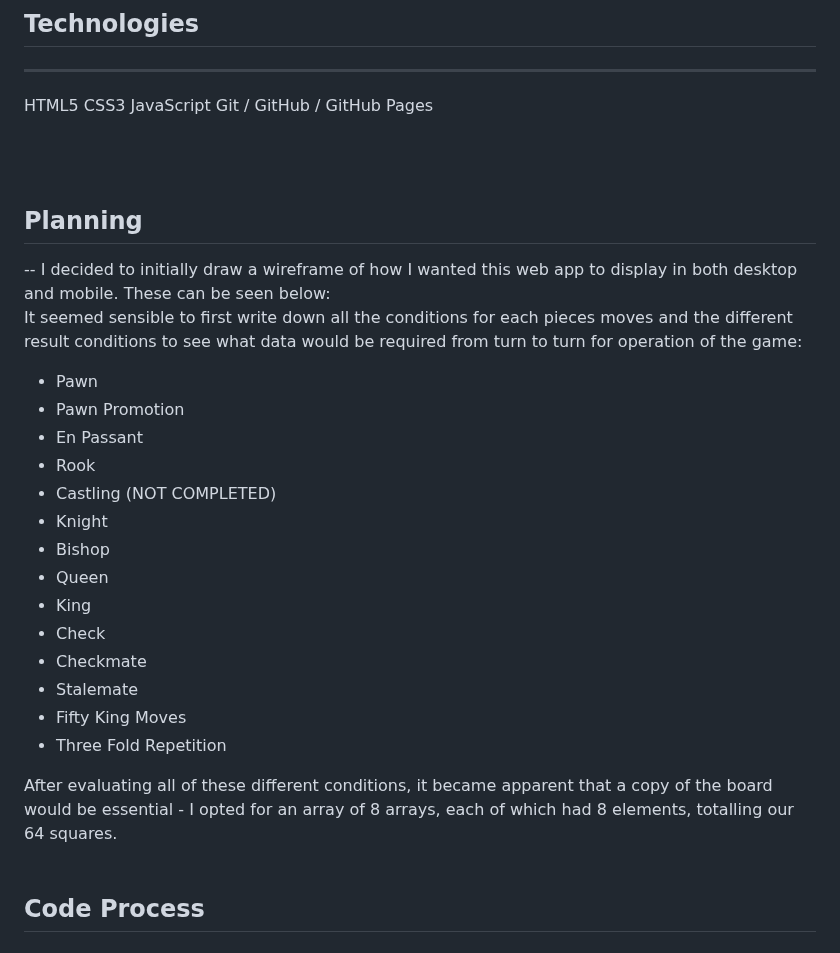
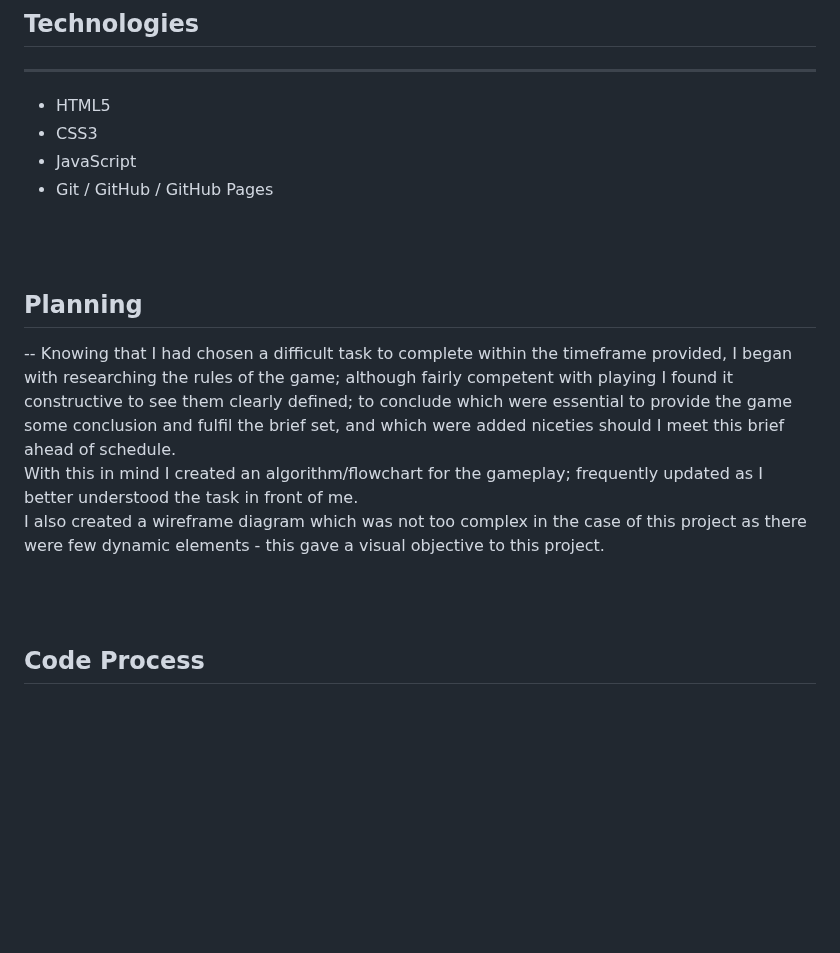
Before and after one commit to ryangcooper96/SEI-Mod01-jchess, a Markdown page: readme.md, the part around one of its changes. GitHub-like rendering; blank space fills up the shorter version.

Commit message:
ReadMe adjusted formatting

```diff
--- a/readme.md
+++ b/readme.md
@@ -47,35 +31,22 @@ Your app must:
 ## Technologies
 ---
-HTML5
-CSS3
-JavaScript
-Git / GitHub / GitHub Pages
+- HTML5
+- CSS3
+- JavaScript
+- Git / GitHub / GitHub Pages
 
 <br>
 <br>
 
 ## Planning
 --
-I decided to initially draw a wireframe of how I wanted this web app to display in both desktop and mobile. These can be seen below:
+Knowing that I had chosen a difficult task to complete within the timeframe provided,  I began with researching the rules of the game; although fairly competent with playing I found it constructive to see them clearly defined; to conclude which were essential to provide the game some conclusion and fulfil the brief set, and which were added niceties should I meet this brief ahead of schedule.
 <br>
-It seemed sensible to first write down all the conditions for each pieces moves and the different result conditions to see what data would be required from turn to turn for operation of the game:
+With this in mind I created an algorithm/flowchart for the gameplay; frequently updated as I better understood the task in front of me.
+<br>
+I also created a wireframe diagram which was not too complex in the case of this project as there were few dynamic elements - this gave a visual objective to this project.
+<br>
 
-- Pawn
-- Pawn Promotion
-- En Passant
-- Rook
-- Castling (NOT COMPLETED)
-- Knight
-- Bishop
-- Queen
-- King
-- Check
-- Checkmate
-- Stalemate
-- Fifty King Moves
-- Three Fold Repetition
-
-After evaluating all of these different conditions, it became apparent that a copy of the board would be essential - I opted for an array of 8 arrays, each of which had 8 elements, totalling our 64 squares.
 <br>
 <br>
 
```
Also changed, not shown: other parts of readme.md (+0 -16 lines).
